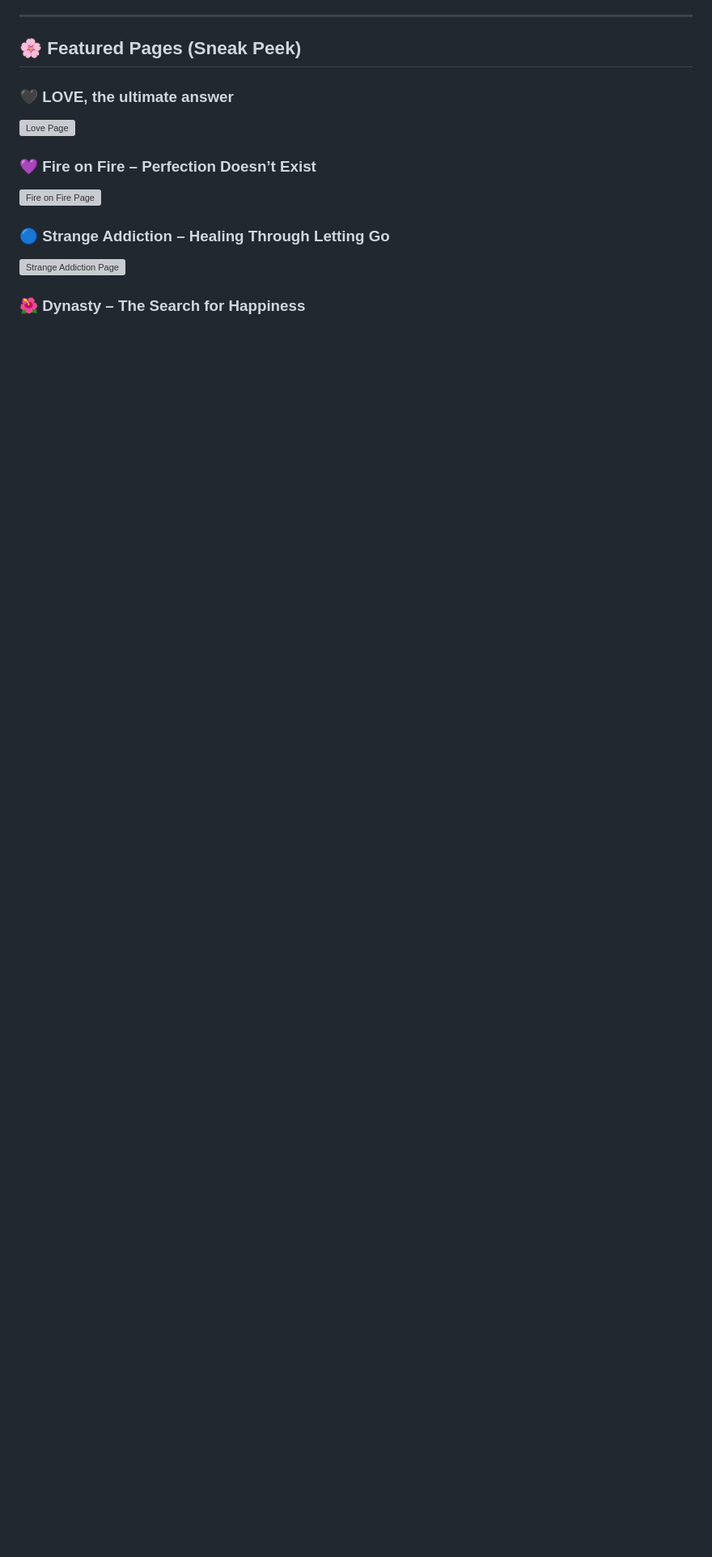
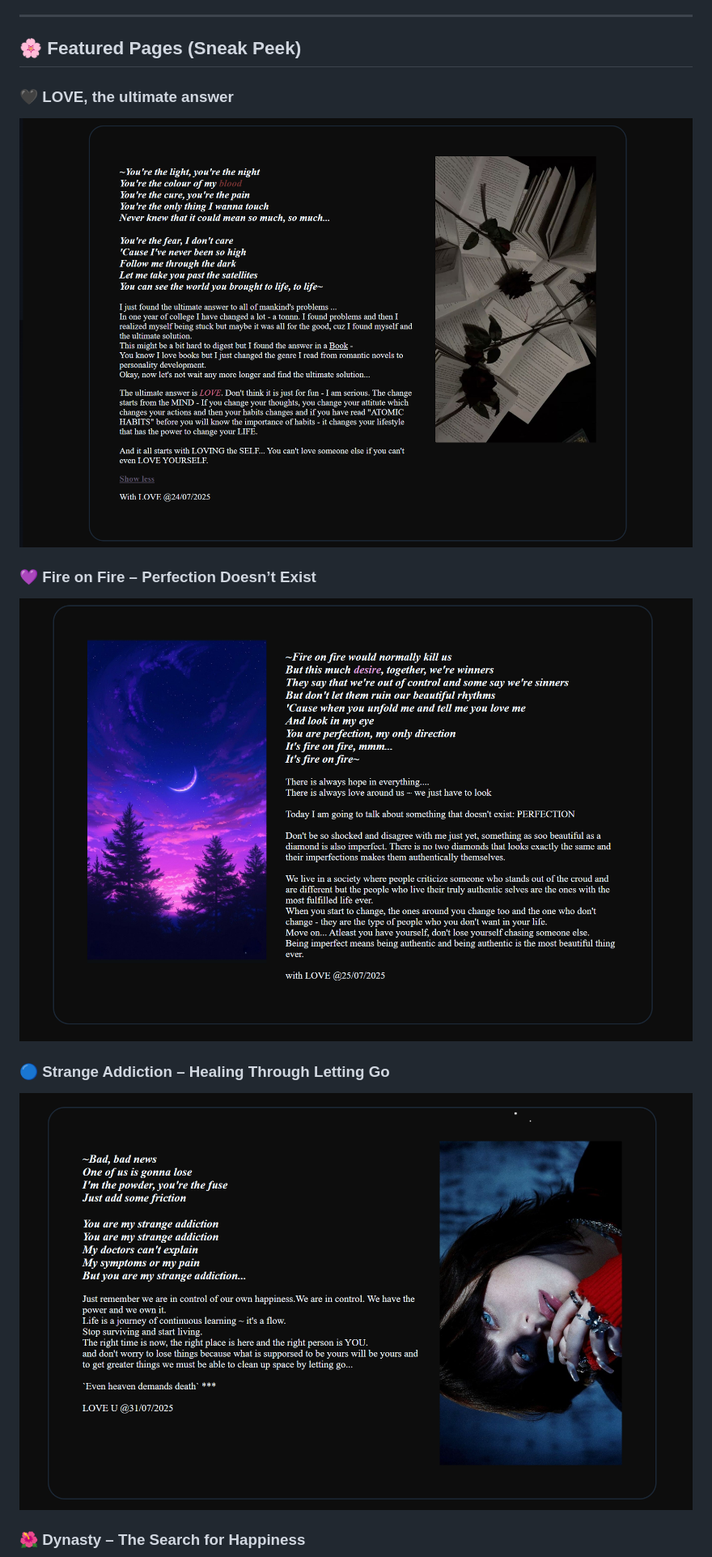
Before and after one commit to CatherinGino/LunarLyrics, a Markdown page: README.md, the part around the change printed below. Shown: that part at 81% size. Drawn GitHub-style; pictures changed too: screenshots/fireonfire.png (added), screenshots/lovepage.png (added), screenshots/strangeaddiction.png (added); blank space fills up the shorter version; grey boxes are pictures that could not be loaded.

Commit message:
images added

```diff
--- a/README.md
+++ b/README.md
@@ -24,12 +24,12 @@ A blog that reflects the **chaotic beauty of being human** — featuring:
 ## 🌸 Featured Pages (Sneak Peek)
 
 ### 🖤 LOVE, the ultimate answer
-![Love Page](/mnt/data/Screenshot%202025-08-03%20172115.png)
+![Love Page](/screenshots/lovepage.png)
 
 ### 💜 Fire on Fire – Perfection Doesn’t Exist
-![Fire on Fire Page](/mnt/data/Screenshot%202025-08-03%20172127.png)
+![Fire on Fire Page](/screenshots/fireonfire.png)
 
 ### 🔵 Strange Addiction – Healing Through Letting Go
-![Strange Addiction Page](/mnt/data/Screenshot%202025-08-03%20172140.png)
+![Strange Addiction Page](/screenshots/strangeaddiction.png)
 
 ### 🌺 Dynasty – The Search for Happiness
```
Also changed, not shown: other parts of README.md (+1 -1 lines), screenshots/dynasty.png (added).
